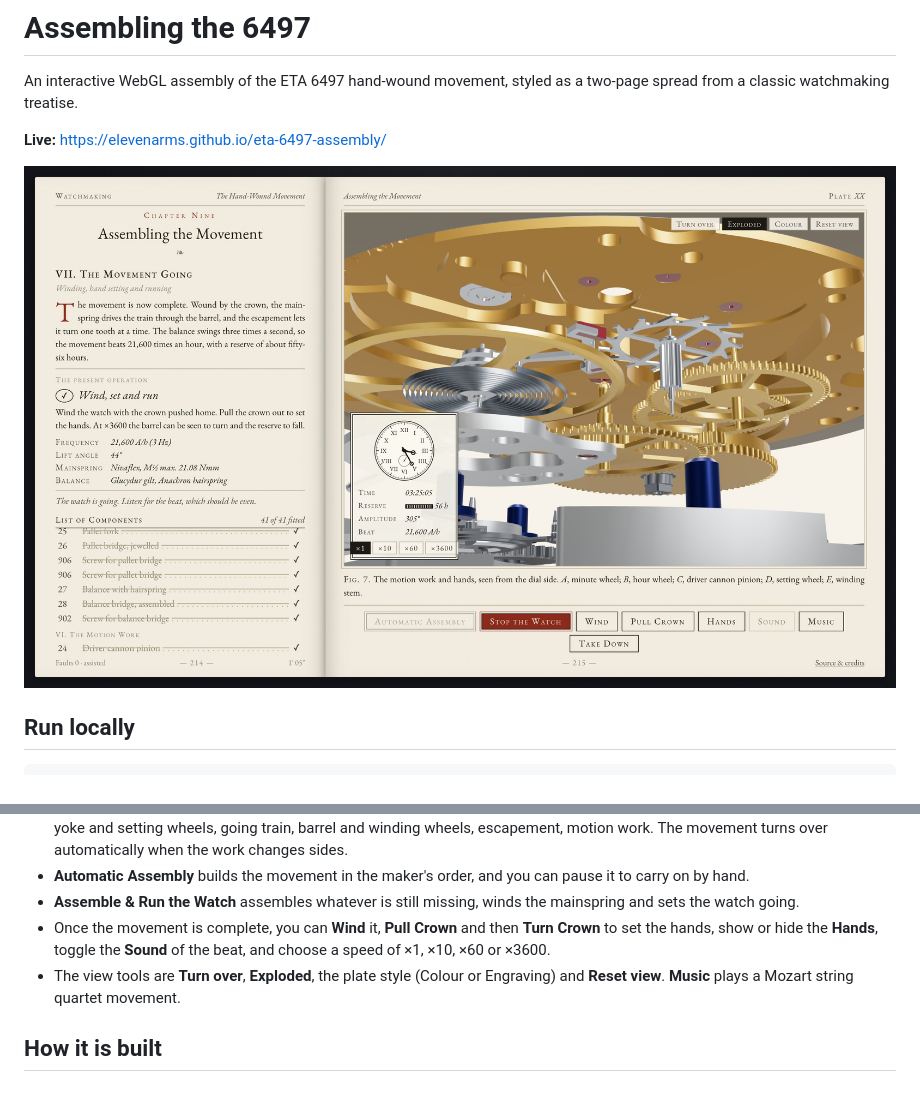
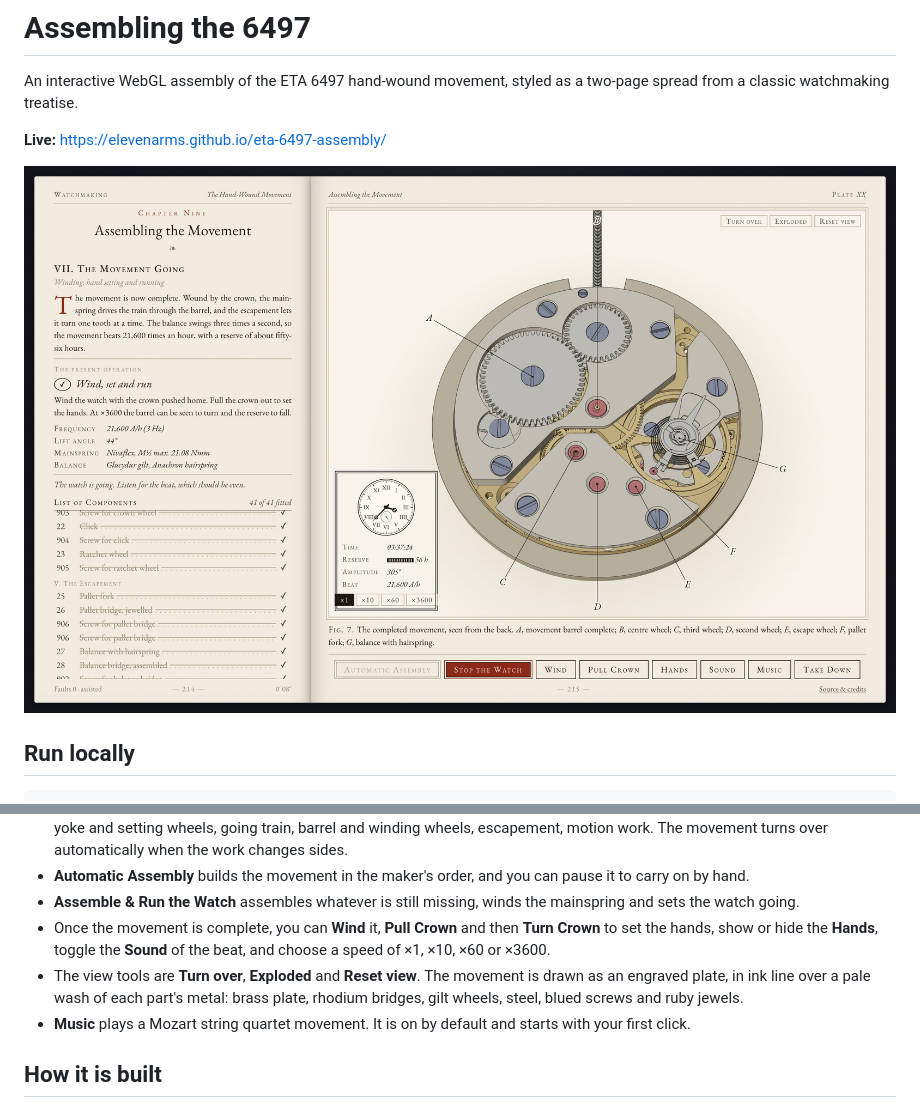
Before and after one commit to elevenarms/6497D, a Markdown page: README.md, 2 parts joined by grey strips. GitHub-like rendering; pictures changed too: docs/screenshot.jpeg.

```diff
--- a/README.md
+++ b/README.md
@@ -23,7 +23,8 @@ It must be served over HTTP, because the model is fetched. Three.js 0.170 loads
 - **Automatic Assembly** builds the movement in the maker's order, and you can pause it to carry on by hand.
 - **Assemble & Run the Watch** assembles whatever is still missing, winds the mainspring and sets the watch going.
 - Once the movement is complete, you can **Wind** it, **Pull Crown** and then **Turn Crown** to set the hands, show or hide the **Hands**, toggle the **Sound** of the beat, and choose a speed of ×1, ×10, ×60 or ×3600.
-- The view tools are **Turn over**, **Exploded**, the plate style (Colour or Engraving) and **Reset view**. **Music** plays a Mozart string quartet movement.
+- The view tools are **Turn over**, **Exploded** and **Reset view**. The movement is drawn as an engraved plate, in ink line over a pale wash of each part's metal: brass plate, rhodium bridges, gilt wheels, steel, blued screws and ruby jewels.
+- **Music** plays a Mozart string quartet movement. It is on by default and starts with your first click.
 
 ## How it is built
 
```
Also changed, not shown: 2 other files.
